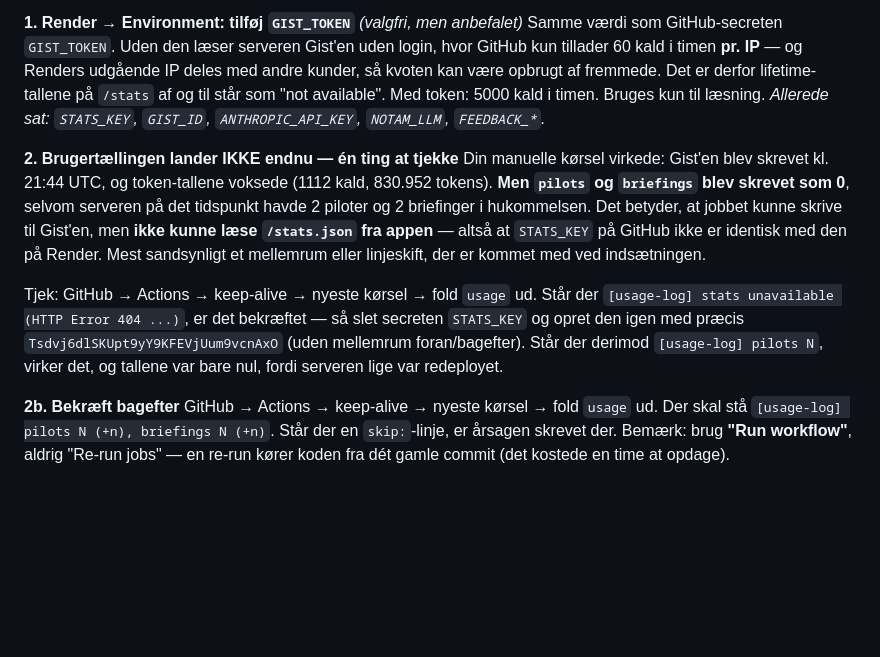
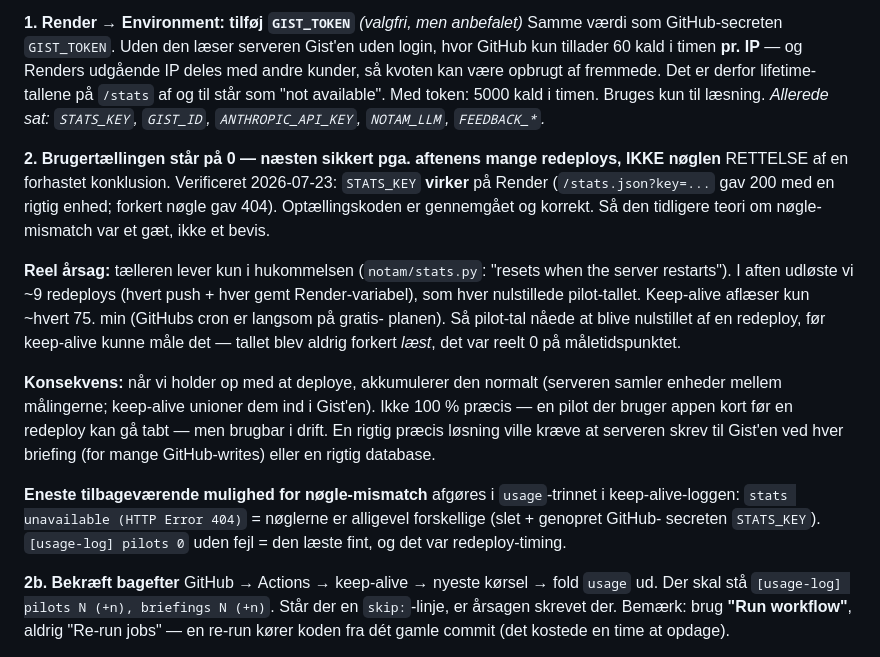
Before and after one commit to sunecgn-oldguy/notam-ai, a Markdown page: ENGINEERING_LOG.md, the part around the change. Drawn GitHub-style; blank space fills up the shorter version.

Commit message:
log: correct the STATS_KEY-mismatch guess -- key works, cause is in-memory reset
Verified the key works on Render (200 with a real device; 404 on a wrong
key) and the counting code is correct, so the earlier 'keys differ' claim
was a guess, not a finding. The real cause is almost certainly that the
counter is in-memory and reset on each of tonight's ~9 redeploys, while
keep-alive only samples every ~75 min -- so pilots were wiped before a
sample. The usage-step log line still distinguishes a genuine key mismatch
(404) from redeploy timing (pilots 0, no error).

Co-Authored-By: Claude Opus 4.8 (1M context) <noreply@anthropic.com>

```diff
--- a/ENGINEERING_LOG.md
+++ b/ENGINEERING_LOG.md
@@ -741,19 +741,25 @@ kvoten kan være opbrugt af fremmede. Det er derfor lifetime-tallene på `/stats
 "not available". Med token: 5000 kald i timen. Bruges kun til læsning.
 *Allerede sat: `STATS_KEY`, `GIST_ID`, `ANTHROPIC_API_KEY`, `NOTAM_LLM`, `FEEDBACK_*`.*
 
-**2. Brugertællingen lander IKKE endnu — én ting at tjekke**
-Din manuelle kørsel virkede: Gist'en blev skrevet kl. 21:44 UTC, og token-tallene voksede (1112
-kald, 830.952 tokens). **Men `pilots` og `briefings` blev skrevet som 0**, selvom serveren på det
-tidspunkt havde 2 piloter og 2 briefinger i hukommelsen. Det betyder, at jobbet kunne skrive til
-Gist'en, men **ikke kunne læse `/stats.json` fra appen** — altså at `STATS_KEY` på GitHub ikke er
-identisk med den på Render. Mest sandsynligt et mellemrum eller linjeskift, der er kommet med ved
-indsætningen.
+**2. Brugertællingen står på 0 — næsten sikkert pga. aftenens mange redeploys, IKKE nøglen**
+RETTELSE af en forhastet konklusion. Verificeret 2026-07-23: `STATS_KEY` **virker** på Render
+(`/stats.json?key=...` gav 200 med en rigtig enhed; forkert nøgle gav 404). Optællingskoden er
+gennemgået og korrekt. Så den tidligere teori om nøgle-mismatch var et gæt, ikke et bevis.
 
-Tjek: GitHub → Actions → keep-alive → nyeste kørsel → fold `usage` ud. Står der
-`[usage-log] stats unavailable (HTTP Error 404 ...)`, er det bekræftet — så slet secreten
-`STATS_KEY` og opret den igen med præcis `Tsdvj6dlSKUpt9yY9KFEVjUum9vcnAxO` (uden mellemrum
-foran/bagefter). Står der derimod `[usage-log] pilots N`, virker det, og tallene var bare nul, fordi
-serveren lige var redeployet.
+**Reel årsag:** tælleren lever kun i hukommelsen (`notam/stats.py`: "resets when the server
+restarts"). I aften udløste vi ~9 redeploys (hvert push + hver gemt Render-variabel), som hver
+nulstillede pilot-tallet. Keep-alive aflæser kun ~hvert 75. min (GitHubs cron er langsom på gratis-
+planen). Så pilot-tal nåede at blive nulstillet af en redeploy, før keep-alive kunne måle det —
+tallet blev aldrig forkert *læst*, det var reelt 0 på måletidspunktet.
+
+**Konsekvens:** når vi holder op med at deploye, akkumulerer den normalt (serveren samler enheder
+mellem målingerne; keep-alive unioner dem ind i Gist'en). Ikke 100 % præcis — en pilot der bruger
+appen kort før en redeploy kan gå tabt — men brugbar i drift. En rigtig præcis løsning ville kræve
+at serveren skrev til Gist'en ved hver briefing (for mange GitHub-writes) eller en rigtig database.
+
+**Eneste tilbageværende mulighed for nøgle-mismatch** afgøres i `usage`-trinnet i keep-alive-loggen:
+`stats unavailable (HTTP Error 404)` = nøglerne er alligevel forskellige (slet + genopret GitHub-
+secreten `STATS_KEY`). `[usage-log] pilots 0` uden fejl = den læste fint, og det var redeploy-timing.
 
 **2b. Bekræft bagefter**
 GitHub → Actions → keep-alive → nyeste kørsel → fold `usage` ud. Der skal stå
```
